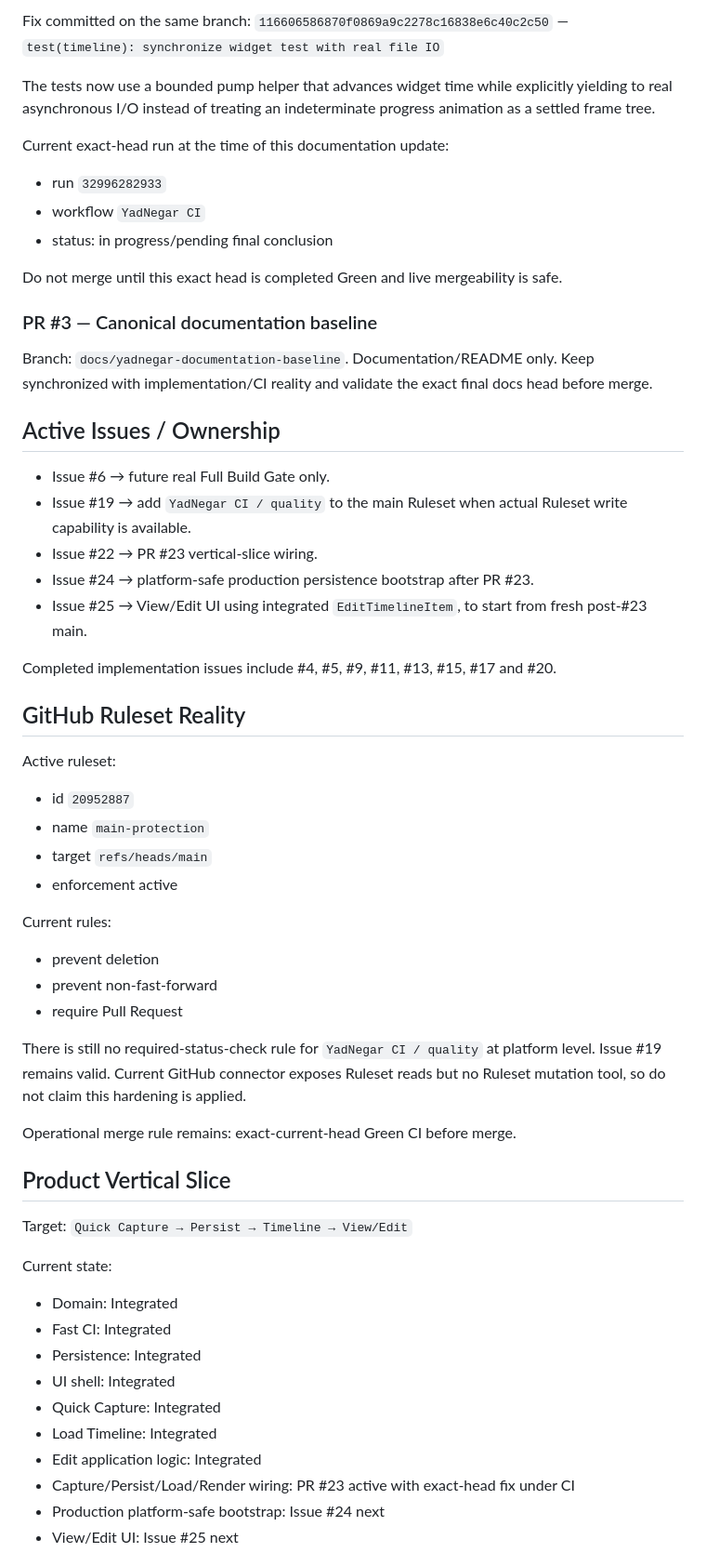
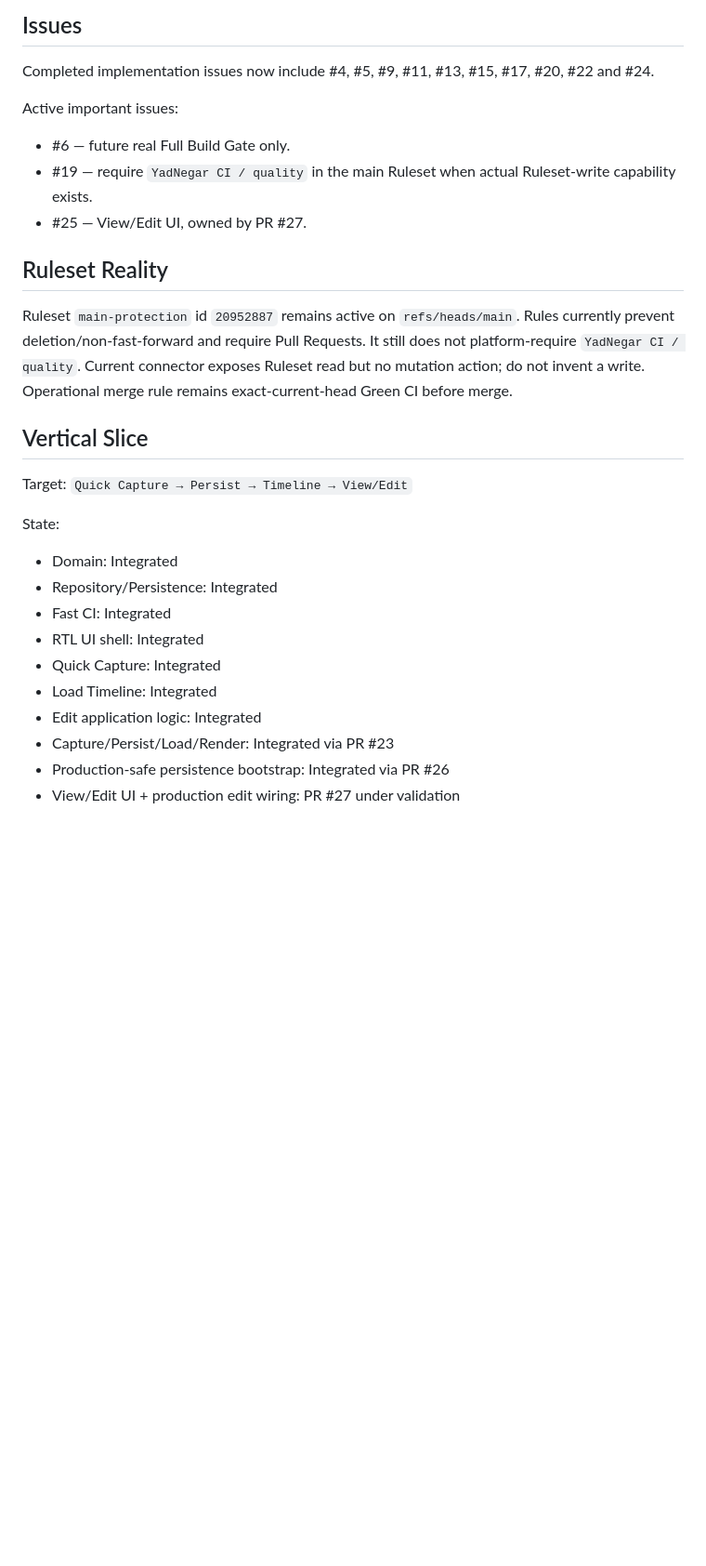
Before and after one commit to mobinpda-lab/YadNegar, a Markdown page: docs/AI_CONTINUATION_STATE.md, the part around one of its changes. Shown at 93% size. Drawn GitHub-style; blank space fills up the shorter version.

```diff
--- a/docs/AI_CONTINUATION_STATE.md
+++ b/docs/AI_CONTINUATION_STATE.md
@@ -61,58 +70,32 @@ Failure was diagnosed from the real job log, not inferred: both vertical-slice w
 
-Fix committed on the same branch:
-`116606586870f0869a9c2278c16838e6c40c2c50` — `test(timeline): synchronize widget test with real file IO`
+## Issues
+Completed implementation issues now include #4, #5, #9, #11, #13, #15, #17, #20, #22 and #24.
 
-The tests now use a bounded pump helper that advances widget time while explicitly yielding to real asynchronous I/O instead of treating an indeterminate progress animation as a settled frame tree.
+Active important issues:
+- #6 — future real Full Build Gate only.
+- #19 — require `YadNegar CI / quality` in the main Ruleset when actual Ruleset-write capability exists.
+- #25 — View/Edit UI, owned by PR #27.
 
-Current exact-head run at the time of this documentation update:
-- run `32996282933`
-- workflow `YadNegar CI`
-- status: in progress/pending final conclusion
+## Ruleset Reality
+Ruleset `main-protection` id `20952887` remains active on `refs/heads/main`.
+Rules currently prevent deletion/non-fast-forward and require Pull Requests.
+It still does not platform-require `YadNegar CI / quality`.
+Current connector exposes Ruleset read but no mutation action; do not invent a write.
+Operational merge rule remains exact-current-head Green CI before merge.
 
-Do not merge until this exact head is completed Green and live mergeability is safe.
-
-### PR #3 — Canonical documentation baseline
-Branch: `docs/yadnegar-documentation-baseline`.
-Documentation/README only. Keep synchronized with implementation/CI reality and validate the exact final docs head before merge.
-
-## Active Issues / Ownership
-- Issue #6 → future real Full Build Gate only.
-- Issue #19 → add `YadNegar CI / quality` to the main Ruleset when actual Ruleset write capability is available.
-- Issue #22 → PR #23 vertical-slice wiring.
-- Issue #24 → platform-safe production persistence bootstrap after PR #23.
-- Issue #25 → View/Edit UI using integrated `EditTimelineItem`, to start from fresh post-#23 main.
-
-Completed implementation issues include #4, #5, #9, #11, #13, #15, #17 and #20.
-
-## GitHub Ruleset Reality
-Active ruleset:
-- id `20952887`
-- name `main-protection`
-- target `refs/heads/main`
-- enforcement active
-
-Current rules:
-- prevent deletion
-- prevent non-fast-forward
-- require Pull Request
-
-There is still no required-status-check rule for `YadNegar CI / quality` at platform level. Issue #19 remains valid. Current GitHub connector exposes Ruleset reads but no Ruleset mutation tool, so do not claim this hardening is applied.
-
-Operational merge rule remains: exact-current-head Green CI before merge.
-
-## Product Vertical Slice
+## Vertical Slice
 Target:
 `Quick Capture → Persist → Timeline → View/Edit`
 
-Current state:
+State:
 - Domain: Integrated
+- Repository/Persistence: Integrated
 - Fast CI: Integrated
-- Persistence: Integrated
-- UI shell: Integrated
+- RTL UI shell: Integrated
 - Quick Capture: Integrated
 - Load Timeline: Integrated
 - Edit application logic: Integrated
-- Capture/Persist/Load/Render wiring: PR #23 active with exact-head fix under CI
-- Production platform-safe bootstrap: Issue #24 next
-- View/Edit UI: Issue #25 next
+- Capture/Persist/Load/Render: Integrated via PR #23
+- Production-safe persistence bootstrap: Integrated via PR #26
+- View/Edit UI + production edit wiring: PR #27 under validation
 
```
Also changed, not shown: other parts of docs/AI_CONTINUATION_STATE.md (+64 -80 lines).
